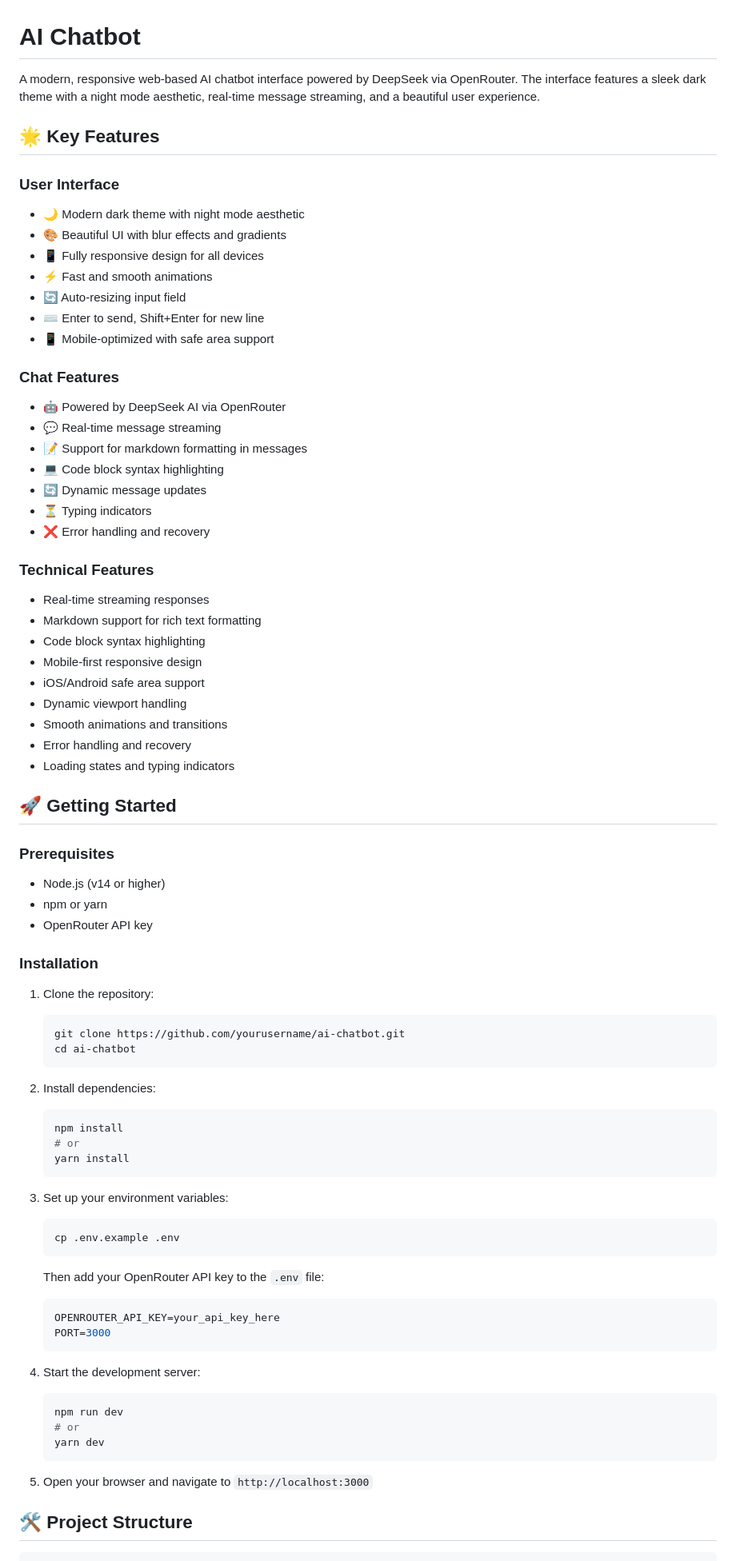
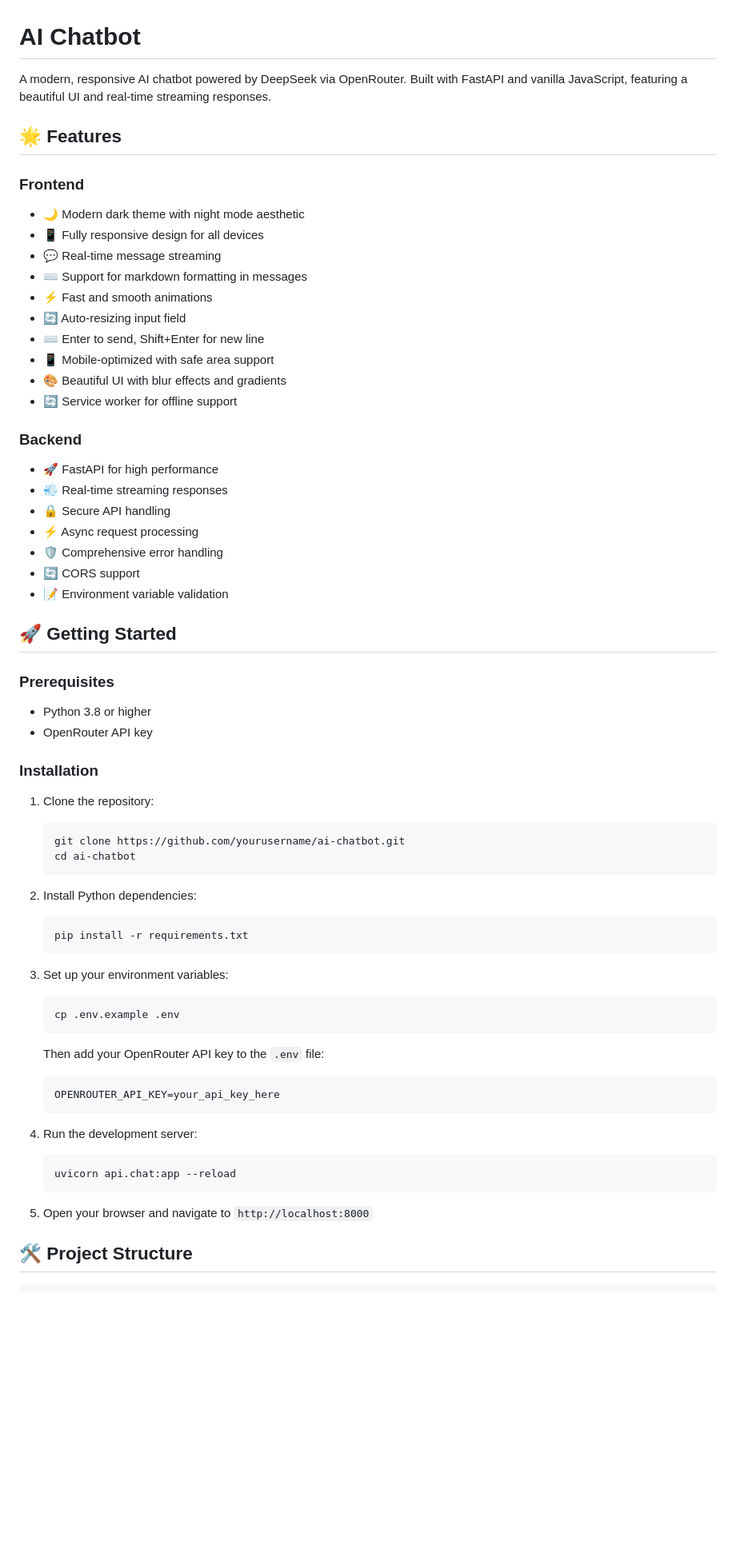
Before and after one commit to NagaBalaji005/Chatbot-Deepseek, a Markdown page: README.md, the part around the change printed below. Shown: that part at 80% size. Drawn GitHub-style; blank space fills up the shorter version.

````diff
--- a/README.md
+++ b/README.md
@@ -1,43 +1,34 @@
 # AI Chatbot
 
-A modern, responsive web-based AI chatbot interface powered by DeepSeek via OpenRouter. The interface features a sleek dark theme with a night mode aesthetic, real-time message streaming, and a beautiful user experience.
+A modern, responsive AI chatbot powered by DeepSeek via OpenRouter. Built with FastAPI and vanilla JavaScript, featuring a beautiful UI and real-time streaming responses.
 
-## 🌟 Key Features
+## 🌟 Features
 
-### User Interface
+### Frontend
 - 🌙 Modern dark theme with night mode aesthetic
-- 🎨 Beautiful UI with blur effects and gradients
 - 📱 Fully responsive design for all devices
+- 💬 Real-time message streaming
+- ⌨️ Support for markdown formatting in messages
 - ⚡ Fast and smooth animations
 - 🔄 Auto-resizing input field
 - ⌨️ Enter to send, Shift+Enter for new line
 - 📱 Mobile-optimized with safe area support
+- 🎨 Beautiful UI with blur effects and gradients
+- 🔄 Service worker for offline support
 
-### Chat Features
-- 🤖 Powered by DeepSeek AI via OpenRouter
-- 💬 Real-time message streaming
-- 📝 Support for markdown formatting in messages
-- 💻 Code block syntax highlighting
-- 🔄 Dynamic message updates
-- ⏳ Typing indicators
-- ❌ Error handling and recovery
-
-### Technical Features
-- Real-time streaming responses
-- Markdown support for rich text formatting
-- Code block syntax highlighting
-- Mobile-first responsive design
-- iOS/Android safe area support
-- Dynamic viewport handling
-- Smooth animations and transitions
-- Error handling and recovery
-- Loading states and typing indicators
+### Backend
+- 🚀 FastAPI for high performance
+- 💨 Real-time streaming responses
+- 🔒 Secure API handling
+- ⚡ Async request processing
+- 🛡️ Comprehensive error handling
+- 🔄 CORS support
+- 📝 Environment variable validation
 
 ## 🚀 Getting Started
 
 ### Prerequisites
-- Node.js (v14 or higher)
-- npm or yarn
+- Python 3.8 or higher
 - OpenRouter API key
 
 ### Installation
@@ -48,11 +39,9 @@ A modern, responsive web-based AI chatbot interface powered by DeepSeek via Open
    cd ai-chatbot
    ```
 
-2. Install dependencies:
+2. Install Python dependencies:
    ```bash
-   npm install
-   # or
-   yarn install
+   pip install -r requirements.txt
    ```
 
 3. Set up your environment variables:
@@ -62,17 +51,14 @@ A modern, responsive web-based AI chatbot interface powered by DeepSeek via Open
    Then add your OpenRouter API key to the `.env` file:
    ```env
    OPENROUTER_API_KEY=your_api_key_here
-   PORT=3000
    ```
 
-4. Start the development server:
+4. Run the development server:
    ```bash
-   npm run dev
-   # or
-   yarn dev
+   uvicorn api.chat:app --reload
    ```
 
-5. Open your browser and navigate to `http://localhost:3000`
+5. Open your browser and navigate to `http://localhost:8000`
 
 ## 🛠️ Project Structure
 
````
Also changed, not shown: other parts of README.md (+52 -51 lines).
